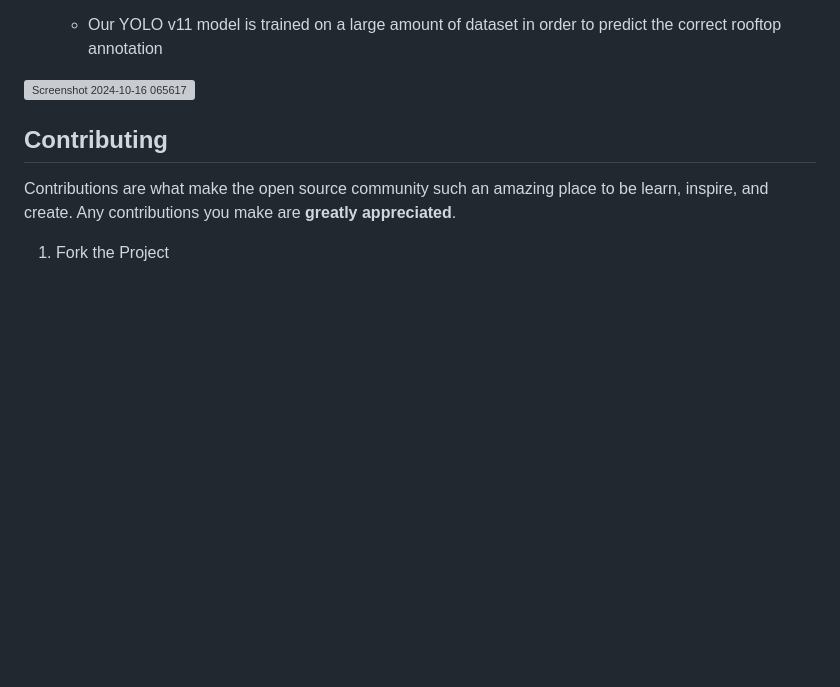
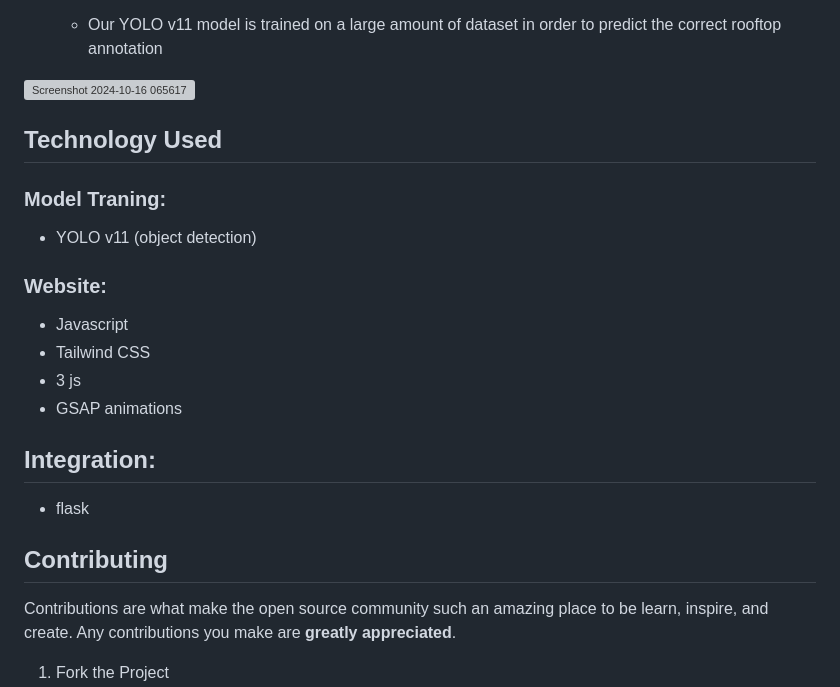
Before and after one commit to Adityapratapsingh28/Sunscope, a Markdown page: README.md, the part around the change. Rendered like a GitHub page; blank space fills up the shorter version; grey boxes are pictures that could not be loaded.

```diff
--- a/README.md
+++ b/README.md
@@ -134,6 +134,21 @@ Many households face high electricity bills, especially during summer, due to li
 ![Screenshot 2024-10-16 065617](https://github.com/user-attachments/assets/03dc7d25-a7bf-4676-9ac9-e5b5fde34939)
 
 
+## Technology Used
+
+### Model Traning:
+ - YOLO v11 (object detection)
+
+### Website:
+ - Javascript
+ - Tailwind CSS
+ - 3 js
+ - GSAP animations
+
+## Integration:
+ - flask
+
+
 <!-- CONTRIBUTING -->
 ## Contributing
 
```
